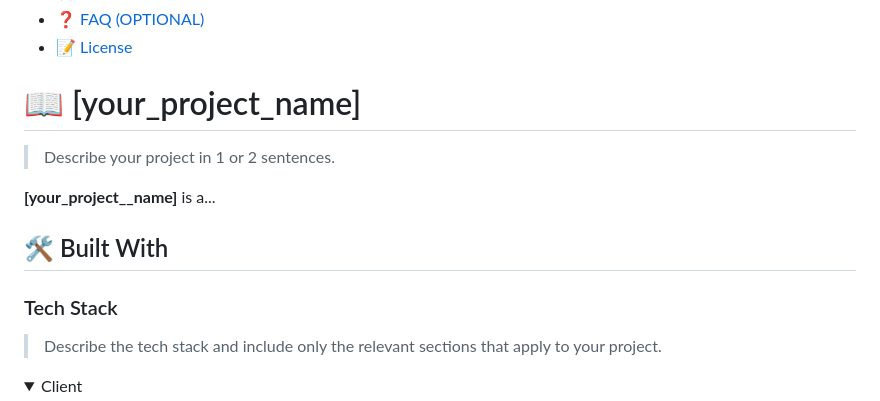
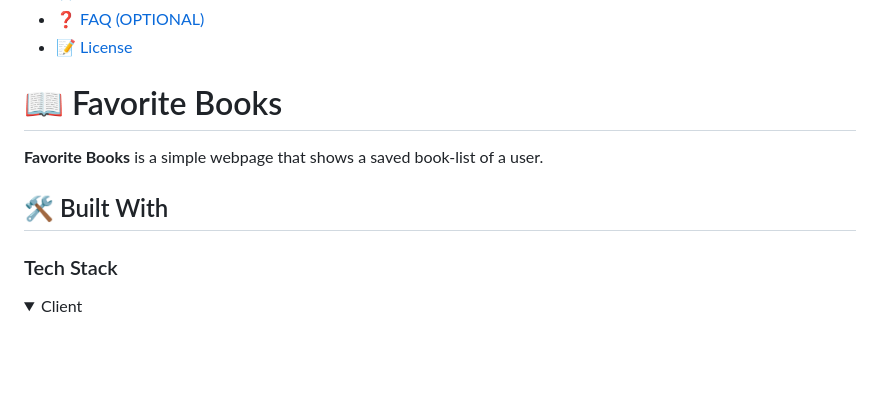
Before and after one commit to Al-Amin-Khan-Shakil/Favorite-Books, a Markdown page: README.md, the part around one of its changes. GitHub-like rendering; folded sections open; blank space fills up the shorter version.

```diff
--- a/README.md
+++ b/README.md
@@ -63,18 +30,14 @@ For more information on the importance of a professional README for your reposit
 
 <!-- PROJECT DESCRIPTION -->
 
-# 📖 [your_project_name] <a name="about-project"></a>
+# 📖 Favorite Books <a name="about-project"></a>
 
-> Describe your project in 1 or 2 sentences.
-
-**[your_project__name]** is a...
+**Favorite Books** is a simple webpage that shows a saved book-list of a user.
 
 ## 🛠 Built With <a name="built-with"></a>
 
 ### Tech Stack <a name="tech-stack"></a>
 
-> Describe the tech stack and include only the relevant sections that apply to your project.
-
 <details>
   <summary>Client</summary>
   <ul>
```
Also changed, not shown: other parts of README.md (+35 -116 lines).
